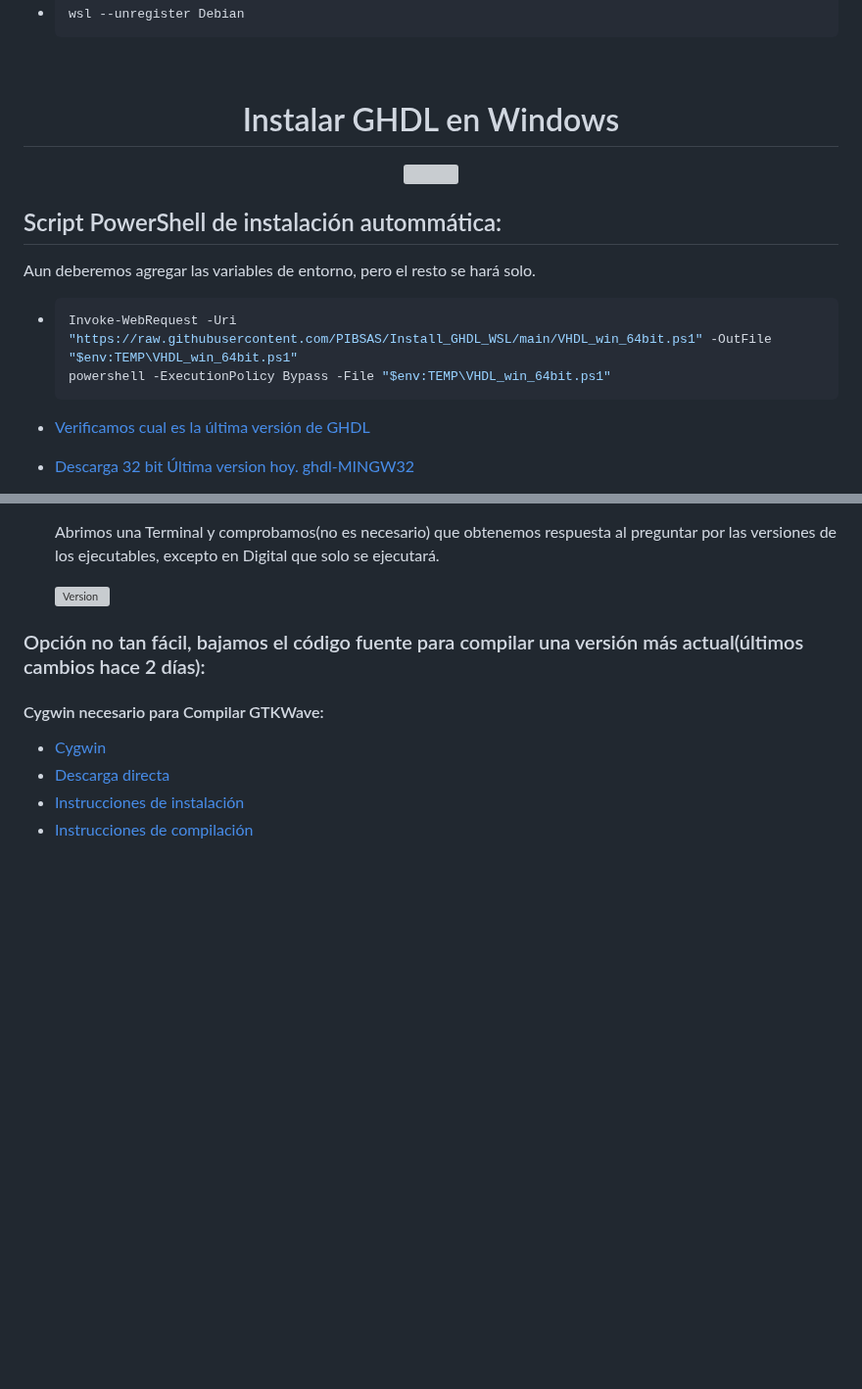
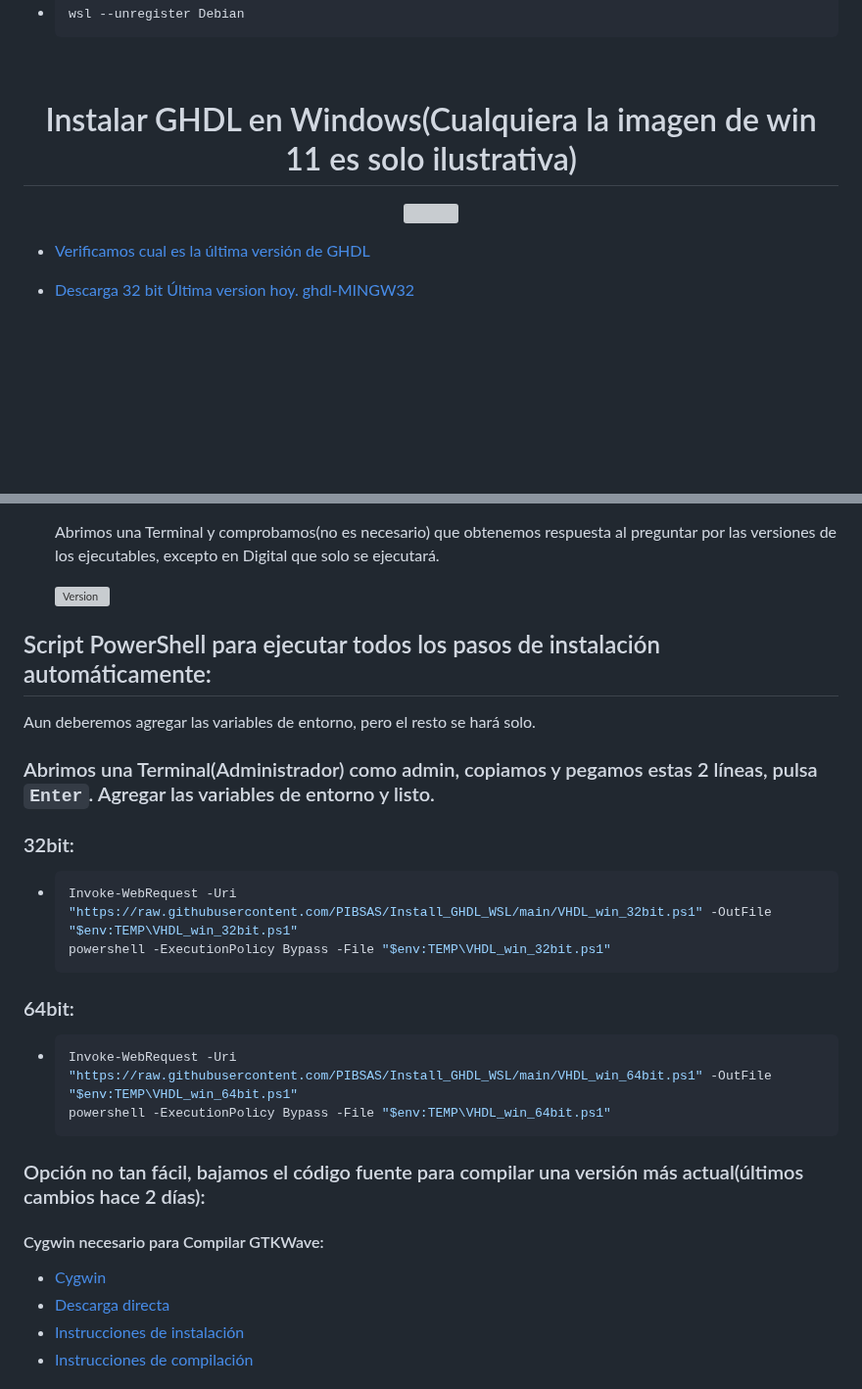
Before and after one commit to PIBSAS/Install_GHDL_WSL, a Markdown page: README.md, 2 parts joined by grey strips. Shown at 98% size. GitHub-like rendering; blank space fills up the shorter version; grey boxes are pictures that could not be loaded.

Commit message:
Update README.md
Agregado Script PowerShell para Windows para una instalación desatendida. Solo deberemos agregar manualmente las variables de entorno.

`````diff
--- a/README.md
+++ b/README.md
@@ -207,20 +207,12 @@ Creamos usuario y contraseña.
   ````
 
 <br>
-<h1 align="center">Instalar GHDL en Windows</h1>
+<h1 align="center">Instalar GHDL en Windows(Cualquiera la imagen de win 11 es solo ilustrativa)</h1>
 
 <p align="center">
 <img src="https://upload.wikimedia.org/wikipedia/commons/thumb/e/e6/Windows_11_logo.svg/1280px-Windows_11_logo.svg.png" style="width:50%" />
 <image src ="https://github.com/ghdl/ghdl/blob/master/logo/banner.png?raw=true"/>
 </p>
-
-## Script PowerShell de instalación autommática:
-Aun deberemos agregar las variables de entorno, pero el resto se hará solo.
-
-- ````bash
-  Invoke-WebRequest -Uri "https://raw.githubusercontent.com/PIBSAS/Install_GHDL_WSL/main/VHDL_win_64bit.ps1" -OutFile "$env:TEMP\VHDL_win_64bit.ps1"
-  powershell -ExecutionPolicy Bypass -File "$env:TEMP\VHDL_win_64bit.ps1"
-  ````
 
 - [Verificamos cual es la última versión de GHDL](https://github.com/ghdl/ghdl/releases/latest/)
 - [Descarga 32 bit Última version hoy. ghdl-MINGW32 ](https://github.com/ghdl/ghdl/releases/download/v4.1.0/ghdl-MINGW32.zip)
@@ -402,6 +394,23 @@ Usaremos esto después.
     Abrimos una Terminal y comprobamos(no es necesario) que obtenemos respuesta al preguntar por las versiones de los ejecutables, excepto en Digital que solo se ejecutará.
 
     ![Version](media/23.png)
+
+## Script PowerShell para ejecutar todos los pasos de instalación automáticamente:
+Aun deberemos agregar las variables de entorno, pero el resto se hará solo.
+
+### Abrimos una Terminal(Administrador) como admin, copiamos y pegamos estas 2 líneas, pulsa ``Enter``. Agregar las variables de entorno y listo.
+
+### 32bit:
+- ````bash
+  Invoke-WebRequest -Uri "https://raw.githubusercontent.com/PIBSAS/Install_GHDL_WSL/main/VHDL_win_32bit.ps1" -OutFile "$env:TEMP\VHDL_win_32bit.ps1"
+  powershell -ExecutionPolicy Bypass -File "$env:TEMP\VHDL_win_32bit.ps1"
+  ````
+
+### 64bit:
+- ````bash
+  Invoke-WebRequest -Uri "https://raw.githubusercontent.com/PIBSAS/Install_GHDL_WSL/main/VHDL_win_64bit.ps1" -OutFile "$env:TEMP\VHDL_win_64bit.ps1"
+  powershell -ExecutionPolicy Bypass -File "$env:TEMP\VHDL_win_64bit.ps1"
+  ````
 
 ### Opción no tan fácil, bajamos el código fuente para compilar una versión más actual(últimos cambios hace 2 días):
 #### Cygwin necesario para Compilar GTKWave:
`````
